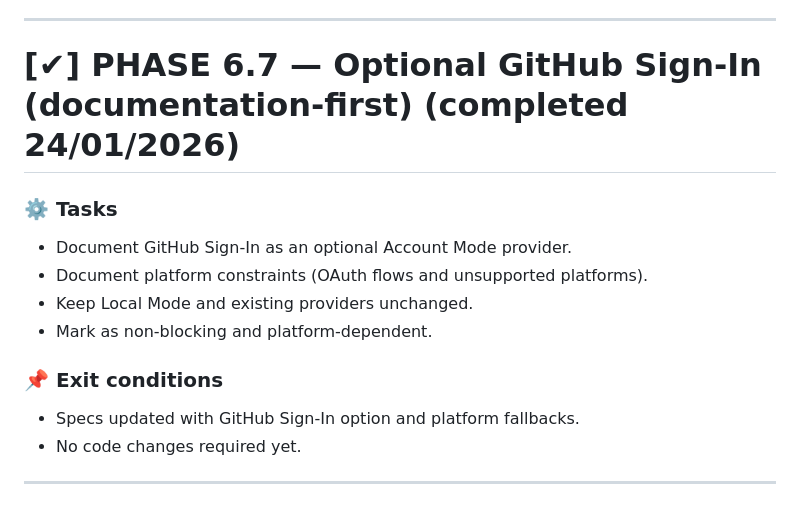
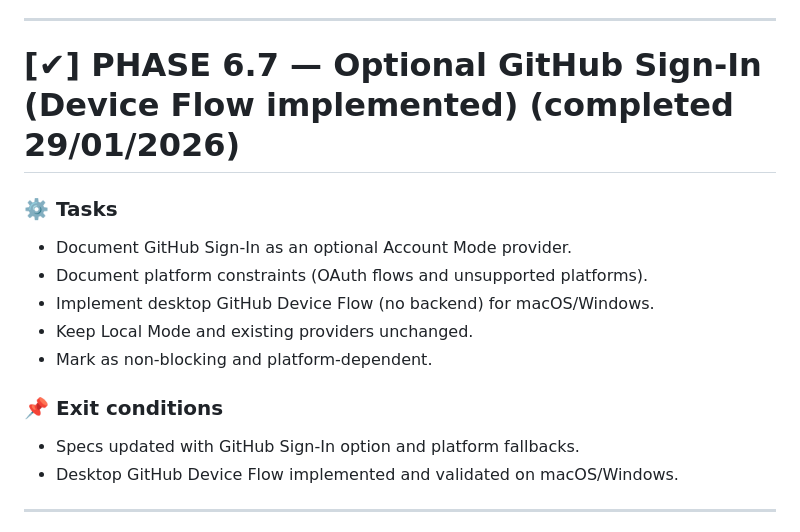
Before and after one commit to marcdevelopez/focus-interval, a Markdown page: docs/roadmap.md, the part around the change. Rendered like a GitHub page.

```diff
--- a/docs/roadmap.md
+++ b/docs/roadmap.md
@@ -328,19 +328,20 @@ These subphases should also appear in **dev_log.md** as they are completed.
 
 ---
 
-# [✔] **PHASE 6.7 — Optional GitHub Sign-In (documentation-first) (completed 24/01/2026)**
+# [✔] **PHASE 6.7 — Optional GitHub Sign-In (Device Flow implemented) (completed 29/01/2026)**
 
 ### ⚙️ Tasks
 
 - Document GitHub Sign-In as an optional Account Mode provider.
 - Document platform constraints (OAuth flows and unsupported platforms).
+- Implement desktop GitHub Device Flow (no backend) for macOS/Windows.
 - Keep Local Mode and existing providers unchanged.
 - Mark as non-blocking and platform-dependent.
 
 ### 📌 Exit conditions
 
 - Specs updated with GitHub Sign-In option and platform fallbacks.
-- No code changes required yet.
+- Desktop GitHub Device Flow implemented and validated on macOS/Windows.
 
 ---
 
```
Also changed, not shown: docs/dev_log.md (+10 -0 lines).
